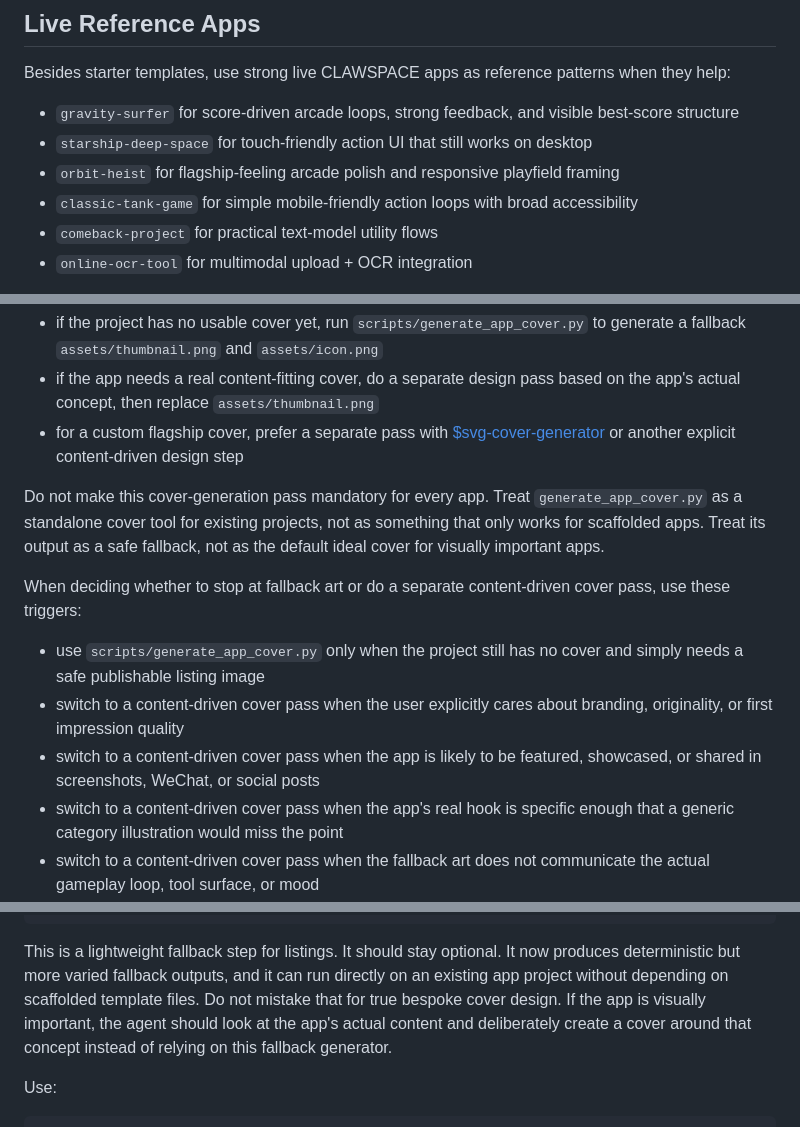
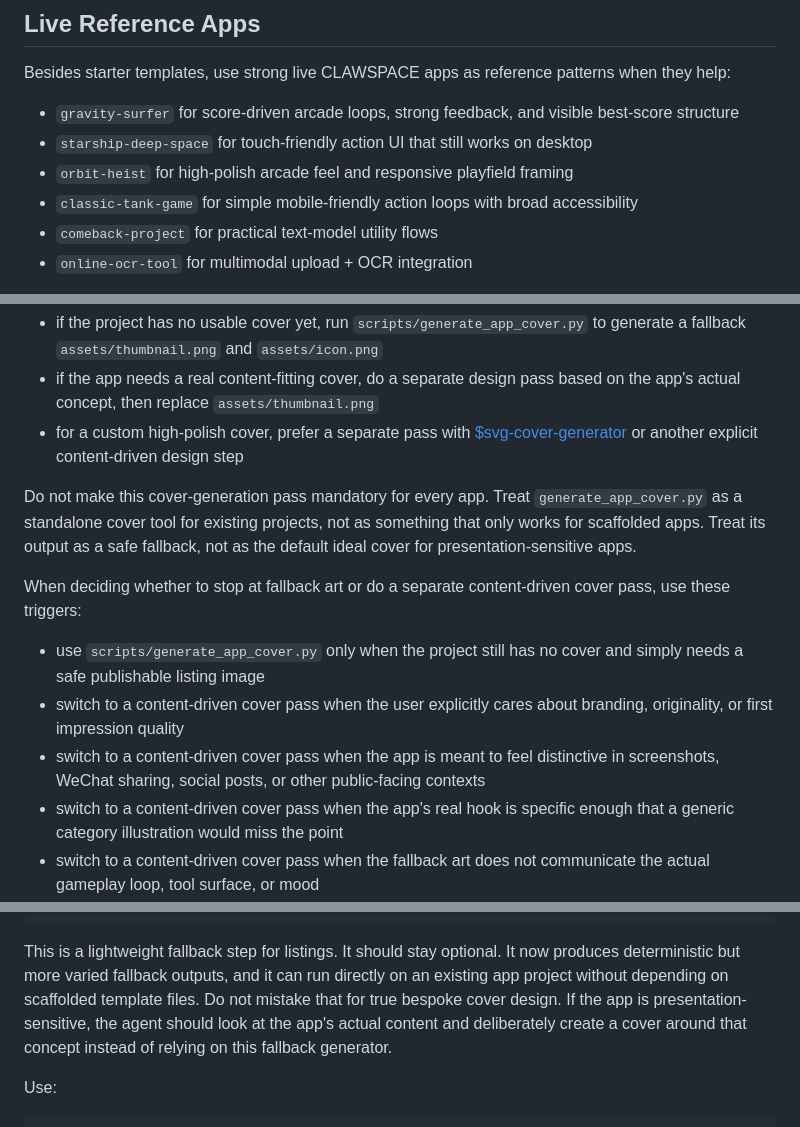
Before and after one commit to NimaChu/clawapp-creator, a Markdown page: SKILL.md, 3 parts joined by grey strips. GitHub-like rendering.

Commit message:
Use creator-facing cover guidance language

```diff
--- a/SKILL.md
+++ b/SKILL.md
@@ -15,7 +15,7 @@ Besides starter templates, use strong live CLAWSPACE apps as reference patterns
 
 - `gravity-surfer` for score-driven arcade loops, strong feedback, and visible best-score structure
 - `starship-deep-space` for touch-friendly action UI that still works on desktop
-- `orbit-heist` for flagship-feeling arcade polish and responsive playfield framing
+- `orbit-heist` for high-polish arcade feel and responsive playfield framing
 - `classic-tank-game` for simple mobile-friendly action loops with broad accessibility
 - `comeback-project` for practical text-model utility flows
 - `online-ocr-tool` for multimodal upload + OCR integration
@@ -71,17 +71,17 @@ If the app clearly needs a stronger store listing image, you may insert one opti
 
 - if the project has no usable cover yet, run `scripts/generate_app_cover.py` to generate a fallback `assets/thumbnail.png` and `assets/icon.png`
 - if the app needs a real content-fitting cover, do a separate design pass based on the app's actual concept, then replace `assets/thumbnail.png`
-- for a custom flagship cover, prefer a separate pass with [$svg-cover-generator](/Users/chunima/.codex/skills/svg-cover-generator/SKILL.md) or another explicit content-driven design step
+- for a custom high-polish cover, prefer a separate pass with [$svg-cover-generator](/Users/chunima/.codex/skills/svg-cover-generator/SKILL.md) or another explicit content-driven design step
 
 Do not make this cover-generation pass mandatory for every app.
 Treat `generate_app_cover.py` as a standalone cover tool for existing projects, not as something that only works for scaffolded apps.
-Treat its output as a safe fallback, not as the default ideal cover for visually important apps.
+Treat its output as a safe fallback, not as the default ideal cover for presentation-sensitive apps.
 
 When deciding whether to stop at fallback art or do a separate content-driven cover pass, use these triggers:
 
 - use `scripts/generate_app_cover.py` only when the project still has no cover and simply needs a safe publishable listing image
 - switch to a content-driven cover pass when the user explicitly cares about branding, originality, or first impression quality
-- switch to a content-driven cover pass when the app is likely to be featured, showcased, or shared in screenshots, WeChat, or social posts
+- switch to a content-driven cover pass when the app is meant to feel distinctive in screenshots, WeChat sharing, social posts, or other public-facing contexts
 - switch to a content-driven cover pass when the app's real hook is specific enough that a generic category illustration would miss the point
 - switch to a content-driven cover pass when the fallback art does not communicate the actual gameplay loop, tool surface, or mood
 
@@ -290,7 +290,7 @@ python3 scripts/generate_app_cover.py /path/to/project
 This is a lightweight fallback step for listings. It should stay optional.
 It now produces deterministic but more varied fallback outputs, and it can run directly on an existing app project without depending on scaffolded template files.
 Do not mistake that for true bespoke cover design.
-If the app is visually important, the agent should look at the app's actual content and deliberately create a cover around that concept instead of relying on this fallback generator.
+If the app is presentation-sensitive, the agent should look at the app's actual content and deliberately create a cover around that concept instead of relying on this fallback generator.
 
 Use:
 
```
